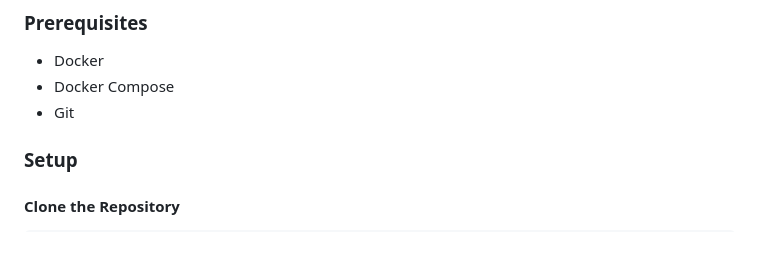
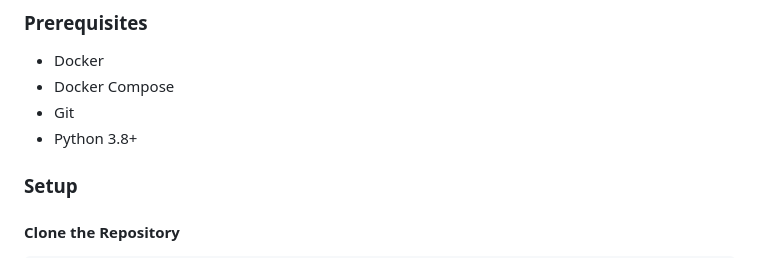
Before and after one commit to Nneji123/prioritysoft-test, a Markdown page: README.md, the part around the change. Rendered like a GitHub page.

```diff
--- a/README.md
+++ b/README.md
@@ -89,6 +89,7 @@ The **Inventory** app handles the management of items and suppliers:
 - Docker
 - Docker Compose
 - Git
+- Python 3.8+
 
 ### Setup
 
```
